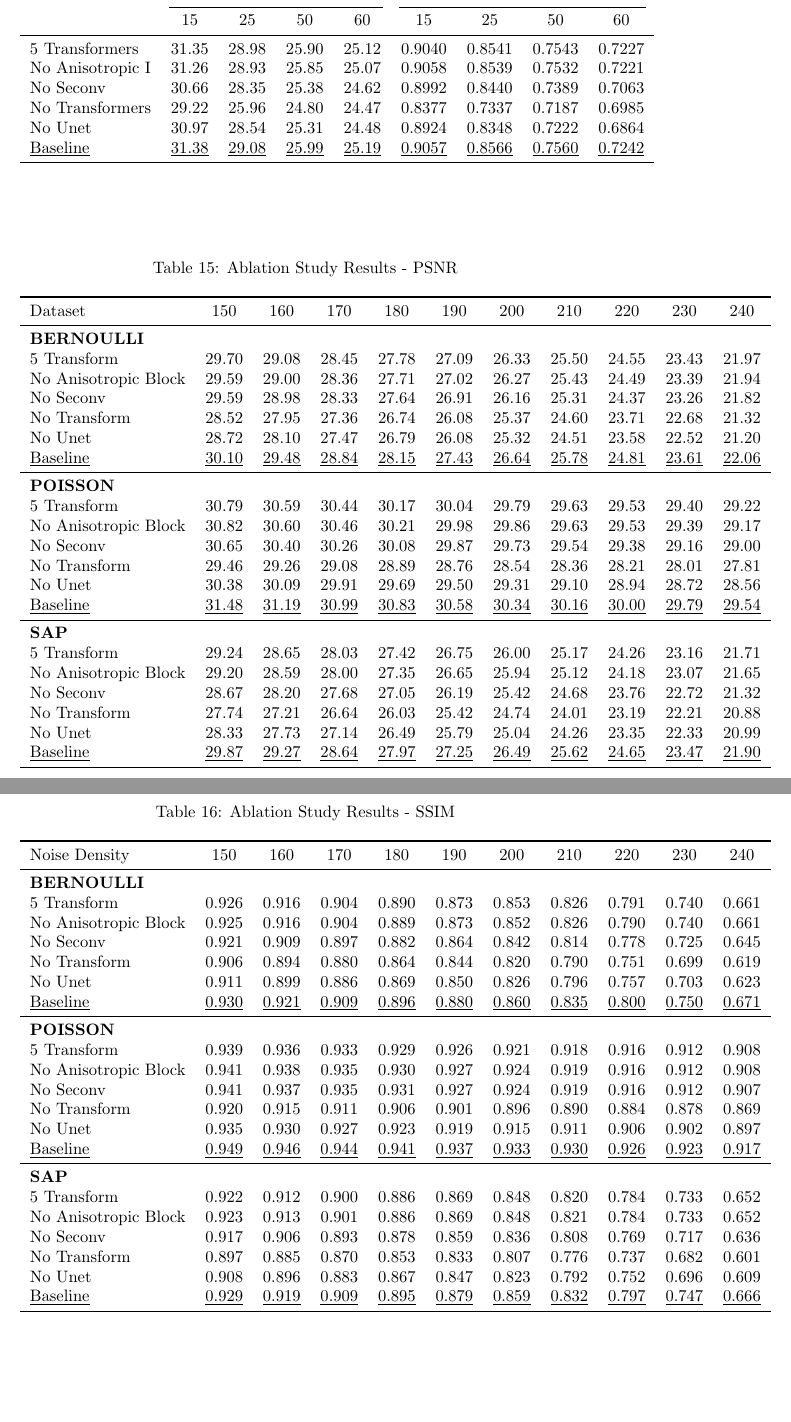
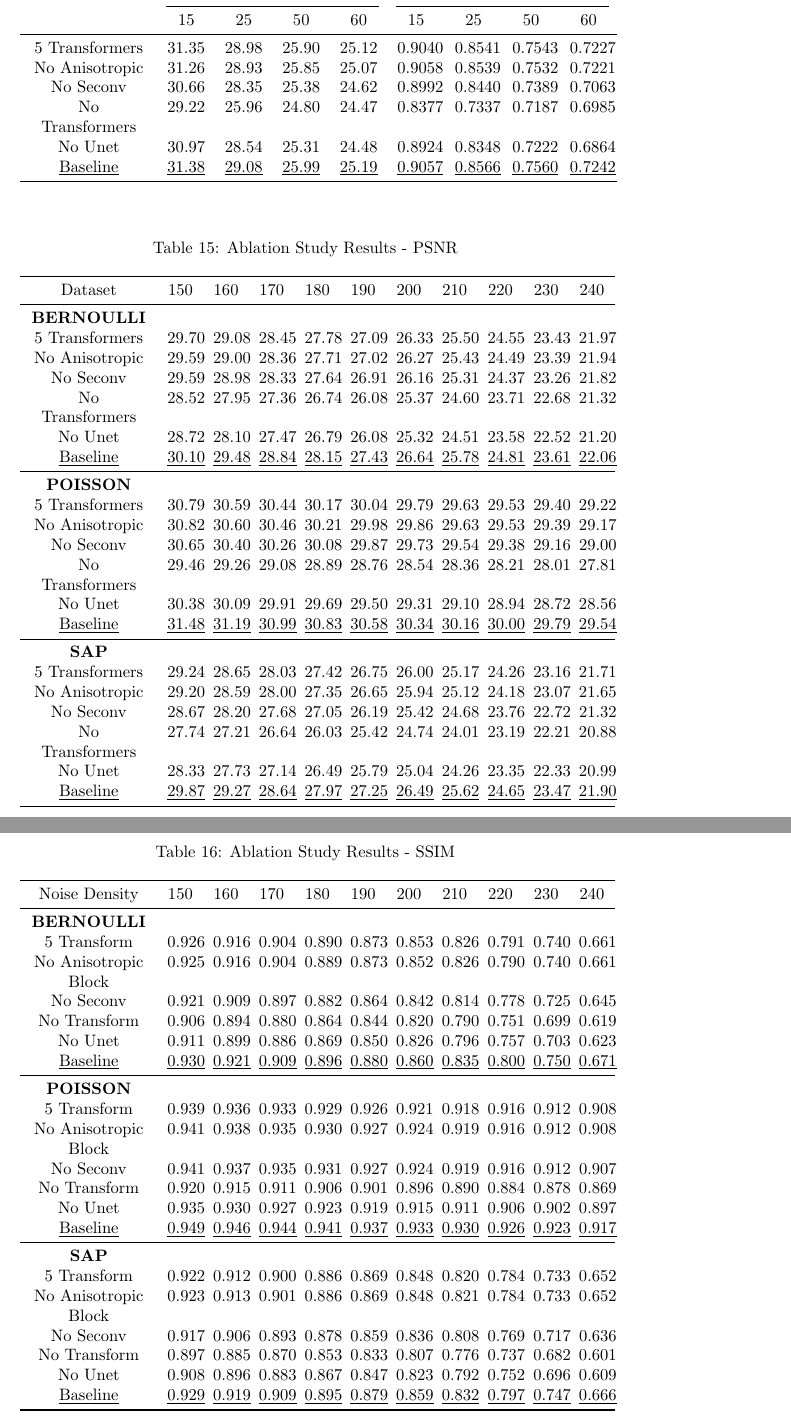
Before and after one commit to mostafa-k-m/seasalt, a LaTeX paper (paper/Main.tex, which reads paper/sections/Ablation.tex): two parts of pages 13 and 14 of 16, joined at a grey line, cut so that both start at the same text, the shorter picture padded with empty space. Compiled offline with pdfLaTeX.

Commit message:
fixed table spacing

```diff
--- a/paper/sections/Ablation.tex
+++ b/paper/sections/Ablation.tex
@@ -30,14 +30,14 @@ It is possible to rank the SaltNet components in terms of highest impact on accu
 \begin{table}[!hbt]
     \centering
     \caption{Ablation Study Results - Gaussian Test}
-    \begin{tabular}{lcccccccc}
+    \begin{tabular}{>{\centering\arraybackslash}p{2.5cm}*{10}{>{\centering\arraybackslash}p{.8cm}}}
         \toprule
         & \multicolumn{4}{c}{PSNR} & \multicolumn{4}{c}{SSIM} \\
         \cmidrule(lr){2-5} \cmidrule(lr){6-9}
         & 15 & 25 & 50 & 60 & 15 & 25 & 50 & 60 \\
         \midrule
         5 Transformers & 31.35 & 28.98 & 25.90 & 25.12 & 0.9040 & 0.8541 & 0.7543 & 0.7227 \\
-    No Anisotropic I & 31.26 & 28.93 & 25.85 & 25.07 & 0.9058 & 0.8539 & 0.7532 & 0.7221 \\
+        No Anisotropic & 31.26 & 28.93 & 25.85 & 25.07 & 0.9058 & 0.8539 & 0.7532 & 0.7221 \\
         No Seconv & 30.66 & 28.35 & 25.38 & 24.62 & 0.8992 & 0.8440 & 0.7389 & 0.7063 \\
         No Transformers & 29.22 & 25.96 & 24.80 & 24.47 & 0.8377 & 0.7337 & 0.7187 & 0.6985 \\
         No Unet & 30.97 & 28.54 & 25.31 & 24.48 & 0.8924 & 0.8348 & 0.7222 & 0.6864 \\
@@ -49,31 +49,31 @@ It is possible to rank the SaltNet components in terms of highest impact on accu
 \begin{table}[!hbt]
     \centering
     \caption{Ablation Study Results - PSNR}
-    \begin{tabular}{lcccccccccc}
+    \begin{tabular}{>{\centering\arraybackslash}p{2.5cm}*{10}{>{\centering\arraybackslash}p{.55cm}}}
         \toprule
         Dataset & 150 & 160 & 170 & 180 & 190 & 200 & 210 & 220 & 230 & 240 \\
         \midrule
         \textbf{BERNOULLI} \\
-    5 Transform & 29.70 & 29.08 & 28.45 & 27.78 & 27.09 & 26.33 & 25.50 & 24.55 & 23.43 & 21.97 \\
-    No Anisotropic Block & 29.59 & 29.00 & 28.36 & 27.71 & 27.02 & 26.27 & 25.43 & 24.49 & 23.39 & 21.94 \\
+        5 Transformers & 29.70 & 29.08 & 28.45 & 27.78 & 27.09 & 26.33 & 25.50 & 24.55 & 23.43 & 21.97 \\
+        No Anisotropic & 29.59 & 29.00 & 28.36 & 27.71 & 27.02 & 26.27 & 25.43 & 24.49 & 23.39 & 21.94 \\
         No Seconv & 29.59 & 28.98 & 28.33 & 27.64 & 26.91 & 26.16 & 25.31 & 24.37 & 23.26 & 21.82 \\
-    No Transform & 28.52 & 27.95 & 27.36 & 26.74 & 26.08 & 25.37 & 24.60 & 23.71 & 22.68 & 21.32 \\
+        No Transformers & 28.52 & 27.95 & 27.36 & 26.74 & 26.08 & 25.37 & 24.60 & 23.71 & 22.68 & 21.32 \\
         No Unet & 28.72 & 28.10 & 27.47 & 26.79 & 26.08 & 25.32 & 24.51 & 23.58 & 22.52 & 21.20 \\
         \underline{Baseline} & \underline{30.10} & \underline{29.48} & \underline{28.84} & \underline{28.15} & \underline{27.43} & \underline{26.64} & \underline{25.78} & \underline{24.81} & \underline{23.61} & \underline{22.06} \\
         \midrule
         \textbf{POISSON} \\
-    5 Transform & 30.79 & 30.59 & 30.44 & 30.17 & 30.04 & 29.79 & 29.63 & 29.53 & 29.40 & 29.22 \\
-    No Anisotropic Block & 30.82 & 30.60 & 30.46 & 30.21 & 29.98 & 29.86 & 29.63 & 29.53 & 29.39 & 29.17 \\
+        5 Transformers & 30.79 & 30.59 & 30.44 & 30.17 & 30.04 & 29.79 & 29.63 & 29.53 & 29.40 & 29.22 \\
+        No Anisotropic & 30.82 & 30.60 & 30.46 & 30.21 & 29.98 & 29.86 & 29.63 & 29.53 & 29.39 & 29.17 \\
         No Seconv & 30.65 & 30.40 & 30.26 & 30.08 & 29.87 & 29.73 & 29.54 & 29.38 & 29.16 & 29.00 \\
-    No Transform & 29.46 & 29.26 & 29.08 & 28.89 & 28.76 & 28.54 & 28.36 & 28.21 & 28.01 & 27.81 \\
+        No Transformers & 29.46 & 29.26 & 29.08 & 28.89 & 28.76 & 28.54 & 28.36 & 28.21 & 28.01 & 27.81 \\
         No Unet & 30.38 & 30.09 & 29.91 & 29.69 & 29.50 & 29.31 & 29.10 & 28.94 & 28.72 & 28.56 \\
         \underline{Baseline} & \underline{31.48} & \underline{31.19} & \underline{30.99} & \underline{30.83} & \underline{30.58} & \underline{30.34} & \underline{30.16} & \underline{30.00} & \underline{29.79} & \underline{29.54} \\
         \midrule
         \textbf{SAP} \\
-    5 Transform & 29.24 & 28.65 & 28.03 & 27.42 & 26.75 & 26.00 & 25.17 & 24.26 & 23.16 & 21.71 \\
-    No Anisotropic Block & 29.20 & 28.59 & 28.00 & 27.35 & 26.65 & 25.94 & 25.12 & 24.18 & 23.07 & 21.65 \\
+        5 Transformers & 29.24 & 28.65 & 28.03 & 27.42 & 26.75 & 26.00 & 25.17 & 24.26 & 23.16 & 21.71 \\
+        No Anisotropic & 29.20 & 28.59 & 28.00 & 27.35 & 26.65 & 25.94 & 25.12 & 24.18 & 23.07 & 21.65 \\
         No Seconv & 28.67 & 28.20 & 27.68 & 27.05 & 26.19 & 25.42 & 24.68 & 23.76 & 22.72 & 21.32 \\
-    No Transform & 27.74 & 27.21 & 26.64 & 26.03 & 25.42 & 24.74 & 24.01 & 23.19 & 22.21 & 20.88 \\
+        No Transformers & 27.74 & 27.21 & 26.64 & 26.03 & 25.42 & 24.74 & 24.01 & 23.19 & 22.21 & 20.88 \\
         No Unet & 28.33 & 27.73 & 27.14 & 26.49 & 25.79 & 25.04 & 24.26 & 23.35 & 22.33 & 20.99 \\
         \underline{Baseline} & \underline{29.87} & \underline{29.27} & \underline{28.64} & \underline{27.97} & \underline{27.25} & \underline{26.49} & \underline{25.62} & \underline{24.65} & \underline{23.47} & \underline{21.90} \\
         \bottomrule
@@ -83,7 +83,7 @@ It is possible to rank the SaltNet components in terms of highest impact on accu
 \begin{table}[!hbt]
     \centering
     \caption{Ablation Study Results - SSIM}
-    \begin{tabular}{lcccccccccc}
+    \begin{tabular}{>{\centering\arraybackslash}p{2.5cm}*{10}{>{\centering\arraybackslash}p{.55cm}}}
         \toprule
         Noise Density & 150 & 160 & 170 & 180 & 190 & 200 & 210 & 220 & 230 & 240 \\
         \midrule
```
Lines whose indentation alone changed are shown as unchanged.
